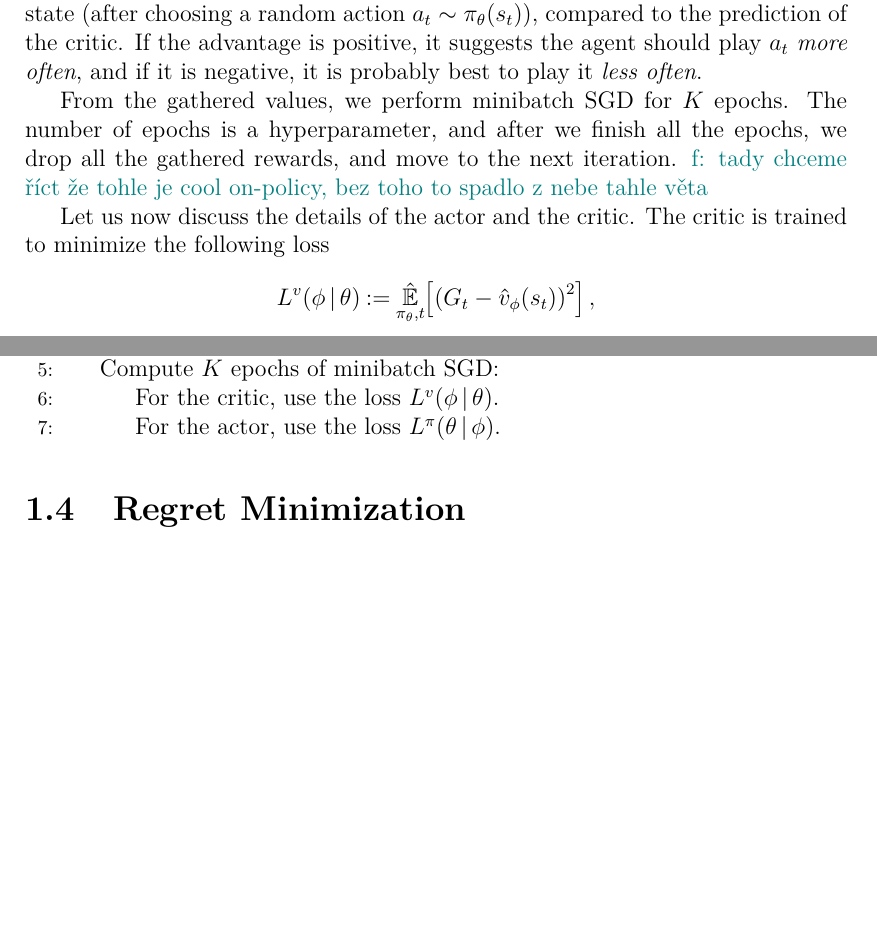
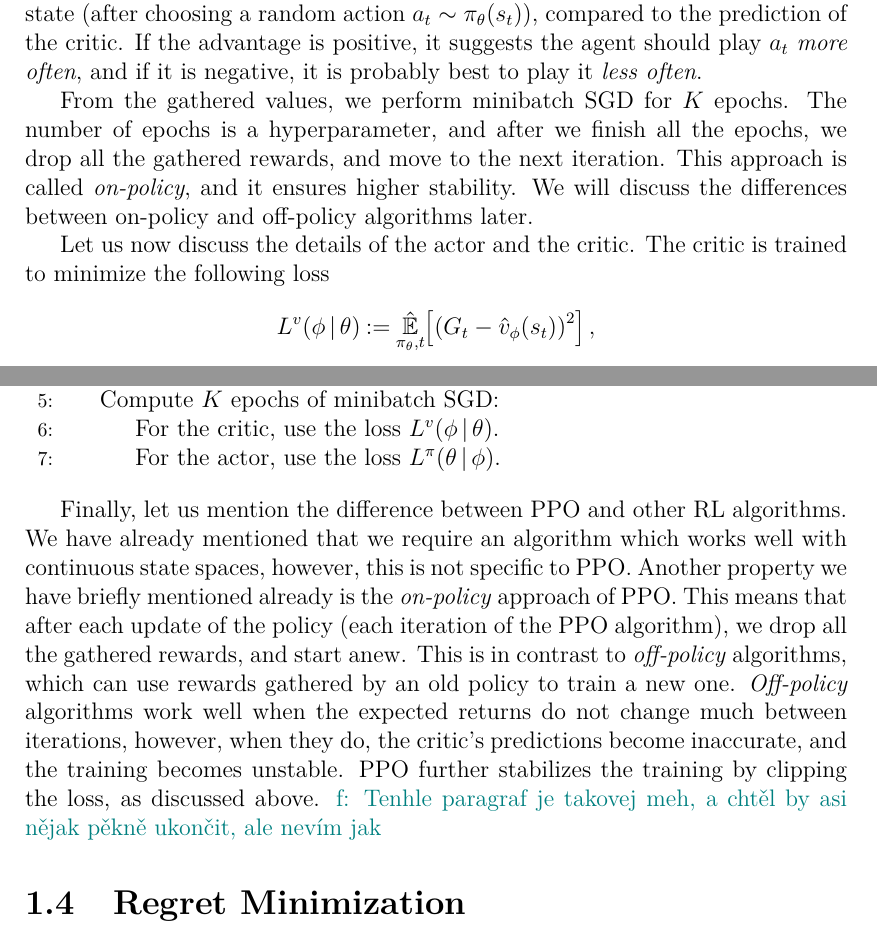
Before and after one commit to furadnik/bakalarka, a LaTeX thesis (thesis.tex, which reads chapters/chap01.tex): two parts of pages 12 and 13 of 27, joined at a grey line, cut so that both start at the same text, the shorter picture padded with empty space. Compiled offline with pdfLaTeX.

Commit message:
finish PPO vs AC

```diff
--- a/chapters/chap01.tex
+++ b/chapters/chap01.tex
@@ -316,7 +316,8 @@ If the advantage is positive, it suggests the agent should play $ a_t $ \emph{mo
 
 From the gathered values, we perform minibatch SGD for $ K $ epochs.
 The number of epochs is a hyperparameter, and after we finish all the epochs, we drop all the gathered rewards, and move to the next iteration.
-\filip{tady chceme říct že tohle je cool on-policy, bez toho to spadlo z nebe tahle věta}
+This approach is called \emph{on-policy}, and it ensures higher stability.
+We will discuss the differences between on-policy and off-policy algorithms later.
 
 % TODO: proto chceme ty neuronky
 
@@ -369,12 +370,16 @@ This is crucial as, if we are unlucky, one epoch of SGD might actually \emph{dec
 	\EndIndent
 \end{algor}
 
-% TODO: PPO vs ostatní AC -- problém když mezi iteracema se hodně změní policy -> kritik je kokot -> nestabilní
+% PPO vs ostatní AC -- problém když mezi iteracema se hodně změní policy -> kritik je kokot -> nestabilní
+Finally, let us mention the difference between PPO and other RL algorithms.
+We have already mentioned that we require an algorithm which works well with continuous state spaces, however, this is not specific to PPO.
+Another property we have briefly mentioned already is the \emph{on-policy} approach of PPO.
+This means that after each update of the policy (each iteration of the PPO algorithm), we drop all the gathered rewards, and start anew.
+This is in contrast to \emph{off-policy} algorithms, which can use rewards gathered by an old policy to train a new one.
+\emph{Off-policy} algorithms work well when the expected returns do not change much between iterations, however, when they do, the critic's predictions become inaccurate, and the training becomes unstable.
+PPO further stabilizes the training by clipping the loss, as discussed above.
+\filip{Tenhle paragraf je takovej meh, a chtěl by asi nějak pěkně ukončit, ale nevím jak}
 
-% % proč RL
-% One of the reasons why we are interested in deep reinforcement learning is its flexibility.
-% More precisely, we are interested in working with continuous state spaces, represented by vectors of real numbers.
-% In contrast, most traditional approaches to reinforcement learning require the state space to be finite, and possibly small.
 
 \section{Regret Minimization}
 \filip{tohle přepsat nebo smazat idk}
```
Also changed, not shown: chapters/chap02.tex (+4 -2 lines).
